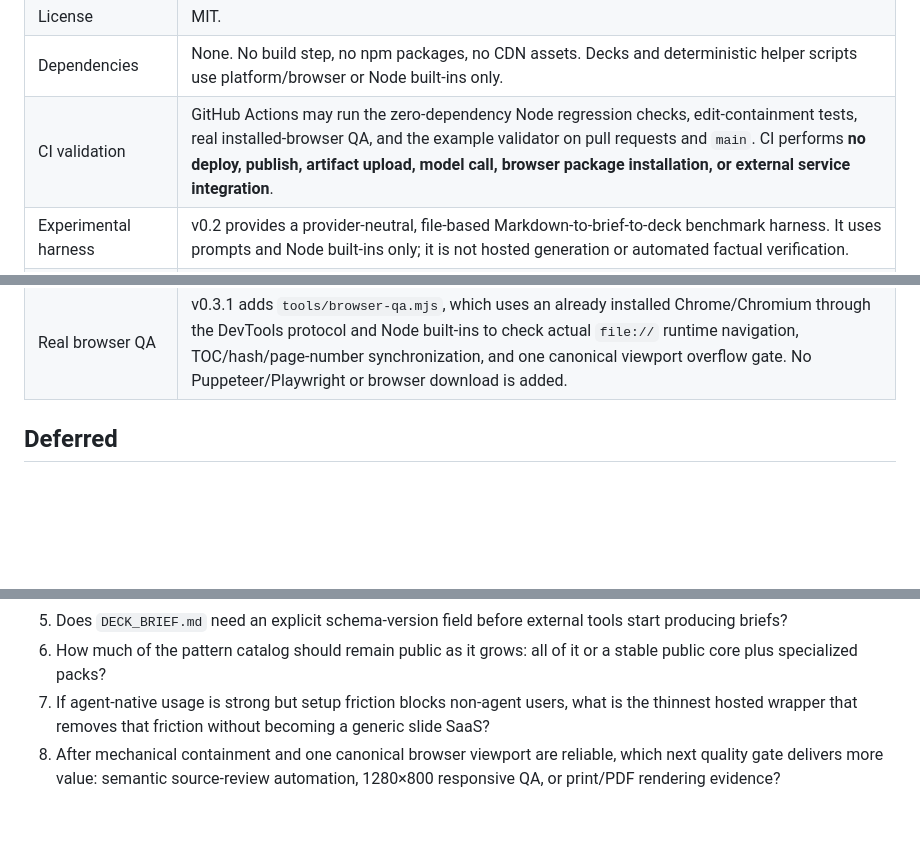
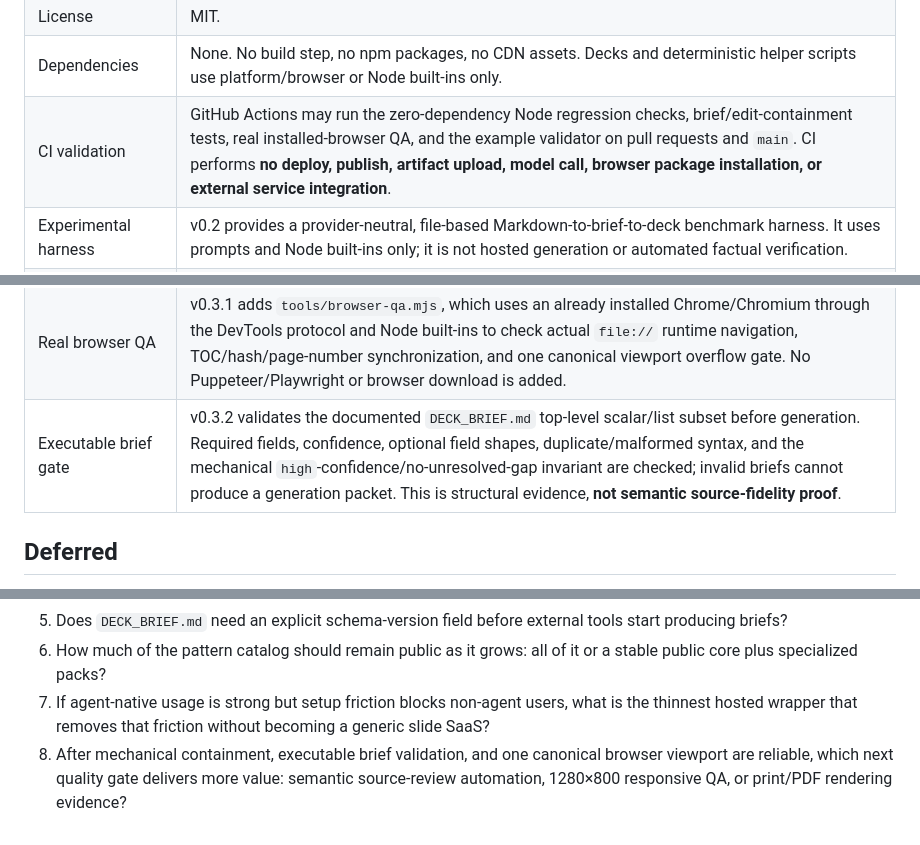
Before and after one commit to 1beenlee/getslide-md, a Markdown page: PRODUCT_DECISIONS.md, 3 parts joined by grey strips. GitHub-like rendering; blank space fills up the shorter version.

Commit message:
docs: record executable brief validation decision

```diff
--- a/PRODUCT_DECISIONS.md
+++ b/PRODUCT_DECISIONS.md
@@ -27,13 +27,14 @@ Last updated: 2026-08-24
 | Repo language | **English-first** for all canonical public repo content. Translated README content may exist but must not become the source of truth. |
 | License | MIT. |
 | Dependencies | None. No build step, no npm packages, no CDN assets. Decks and deterministic helper scripts use platform/browser or Node built-ins only. |
-| CI validation | GitHub Actions may run the zero-dependency Node regression checks, edit-containment tests, real installed-browser QA, and the example validator on pull requests and `main`. CI performs **no deploy, publish, artifact upload, model call, browser package installation, or external service integration**. |
+| CI validation | GitHub Actions may run the zero-dependency Node regression checks, brief/edit-containment tests, real installed-browser QA, and the example validator on pull requests and `main`. CI performs **no deploy, publish, artifact upload, model call, browser package installation, or external service integration**. |
 | Experimental harness | v0.2 provides a provider-neutral, file-based Markdown-to-brief-to-deck benchmark harness. It uses prompts and Node built-ins only; it is not hosted generation or automated factual verification. |
 | Generated deck navigation | v0.2.1 requires generated decks to preserve the canonical base-template navigation script. Static validation checks conservative behavior signals; runtime browser and print QA remain separate gates. |
 | Agent-native source staging | v0.3 adds `tools/prepare-deck.mjs` so one arbitrary text/Markdown source can be staged into the same brief/deck packet flow without benchmark metadata or a model/network call. |
 | Editability evaluation | v0.3 treats post-generation targeted editing as a first-class quality axis. Validator PASS is necessary but insufficient; source grounding, change containment, navigation integrity, and visual/manual QA are evaluated separately. |
 | Executable edit containment | v0.3.1 adds `tools/evaluate-edit.mjs` with explicit `targeted`, `split`, `reorder`, and `compression` policies. It invokes the deck validator and blocks undeclared slide/system changes, `:root` drift, and navigation/script drift. This is mechanical containment evidence, **not semantic factual proof**. |
 | Real browser QA | v0.3.1 adds `tools/browser-qa.mjs`, which uses an already installed Chrome/Chromium through the DevTools protocol and Node built-ins to check actual `file://` runtime navigation, TOC/hash/page-number synchronization, and one canonical viewport overflow gate. No Puppeteer/Playwright or browser download is added. |
+| Executable brief gate | v0.3.2 validates the documented `DECK_BRIEF.md` top-level scalar/list subset before generation. Required fields, confidence, optional field shapes, duplicate/malformed syntax, and the mechanical `high`-confidence/no-unresolved-gap invariant are checked; invalid briefs cannot produce a generation packet. This is structural evidence, **not semantic source-fidelity proof**. |
 
 ## Deferred
 
@@ -88,4 +89,4 @@ A future hosted wrapper should sell convenience and operational quality, not acc
 5. Does `DECK_BRIEF.md` need an explicit schema-version field before external tools start producing briefs?
 6. How much of the pattern catalog should remain public as it grows: all of it or a stable public core plus specialized packs?
 7. If agent-native usage is strong but setup friction blocks non-agent users, what is the thinnest hosted wrapper that removes that friction without becoming a generic slide SaaS?
-8. After mechanical containment and one canonical browser viewport are reliable, which next quality gate delivers more value: semantic source-review automation, 1280×800 responsive QA, or print/PDF rendering evidence?
+8. After mechanical containment, executable brief validation, and one canonical browser viewport are reliable, which next quality gate delivers more value: semantic source-review automation, 1280×800 responsive QA, or print/PDF rendering evidence?
```
Also changed, not shown: other parts of PRODUCT_DECISIONS.md (+1 -1 lines).
